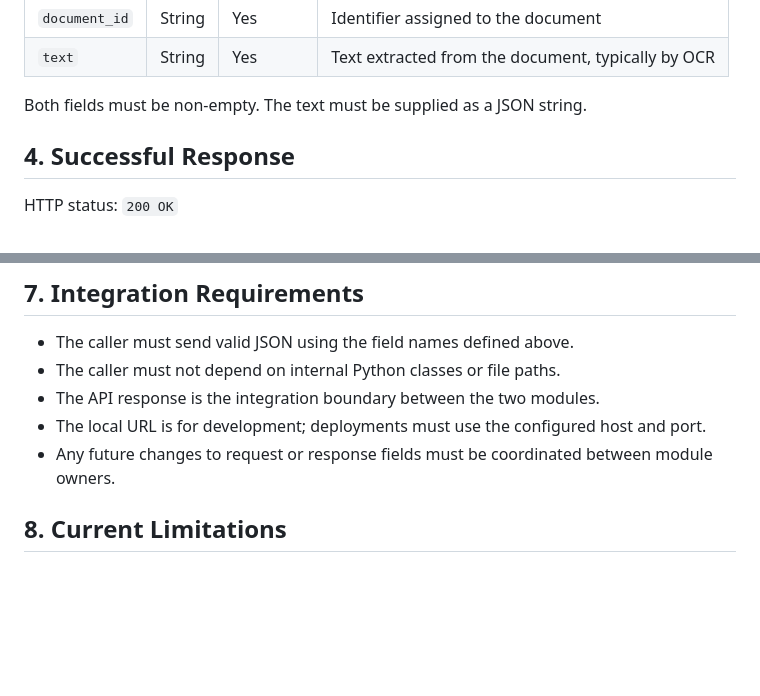
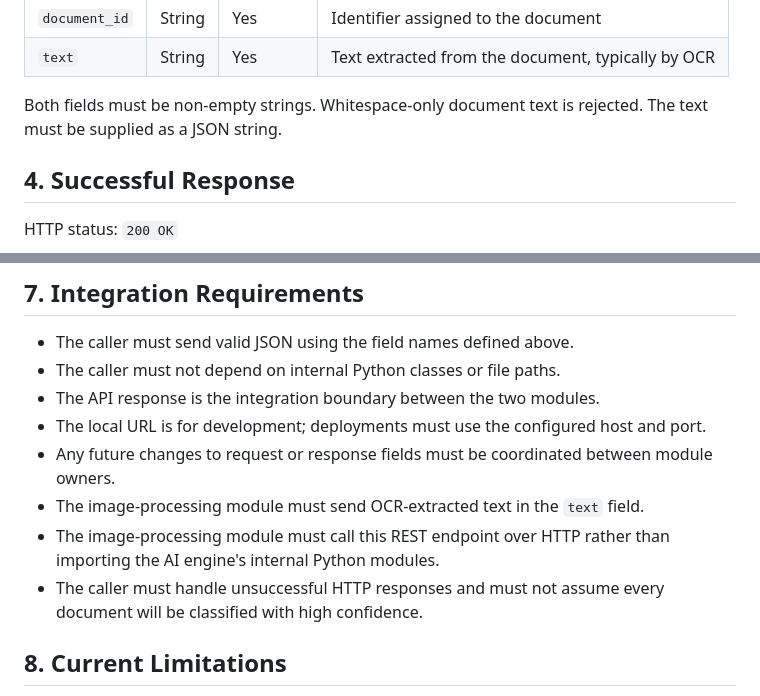
Before and after one commit to Algor8m/AI-Based-Document-Understanding-and-Information-Extraction, a Markdown page: modules/ai-engine/API_CONTRACT.md, 2 parts joined by grey strips. GitHub-like rendering; blank space fills up the shorter version.

Commit message:
Clarify AI engine integration contract

```diff
--- a/modules/ai-engine/API_CONTRACT.md
+++ b/modules/ai-engine/API_CONTRACT.md
@@ -27,7 +27,7 @@ Local development URL: `http://127.0.0.1:8000/api/v1/analyze`
 | `document_id` | String | Yes | Identifier assigned to the document |
 | `text` | String | Yes | Text extracted from the document, typically by OCR |
 
-Both fields must be non-empty. The text must be supplied as a JSON string.
+Both fields must be non-empty strings. Whitespace-only document text is rejected. The text must be supplied as a JSON string.
 
 
 ## 4. Successful Response
@@ -121,6 +121,9 @@ The image-processing module is responsible for document image input, preprocessi
 - The API response is the integration boundary between the two modules.
 - The local URL is for development; deployments must use the configured host and port.
 - Any future changes to request or response fields must be coordinated between module owners.
+- The image-processing module must send OCR-extracted text in the `text` field.
+- The image-processing module must call this REST endpoint over HTTP rather than importing the AI engine's internal Python modules.
+- The caller must handle unsuccessful HTTP responses and must not assume every document will be classified with high confidence.
 
 ## 8. Current Limitations
 
```
